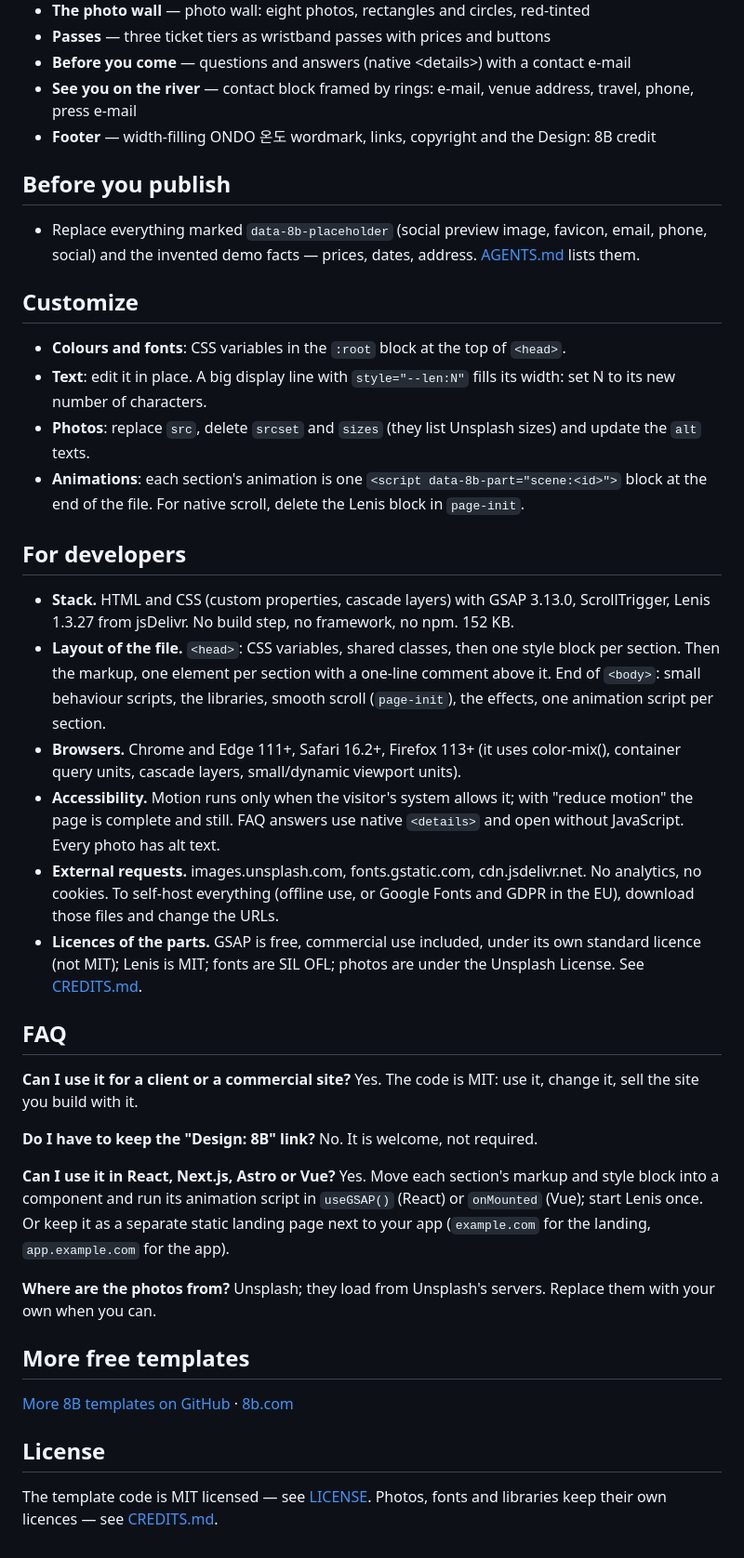
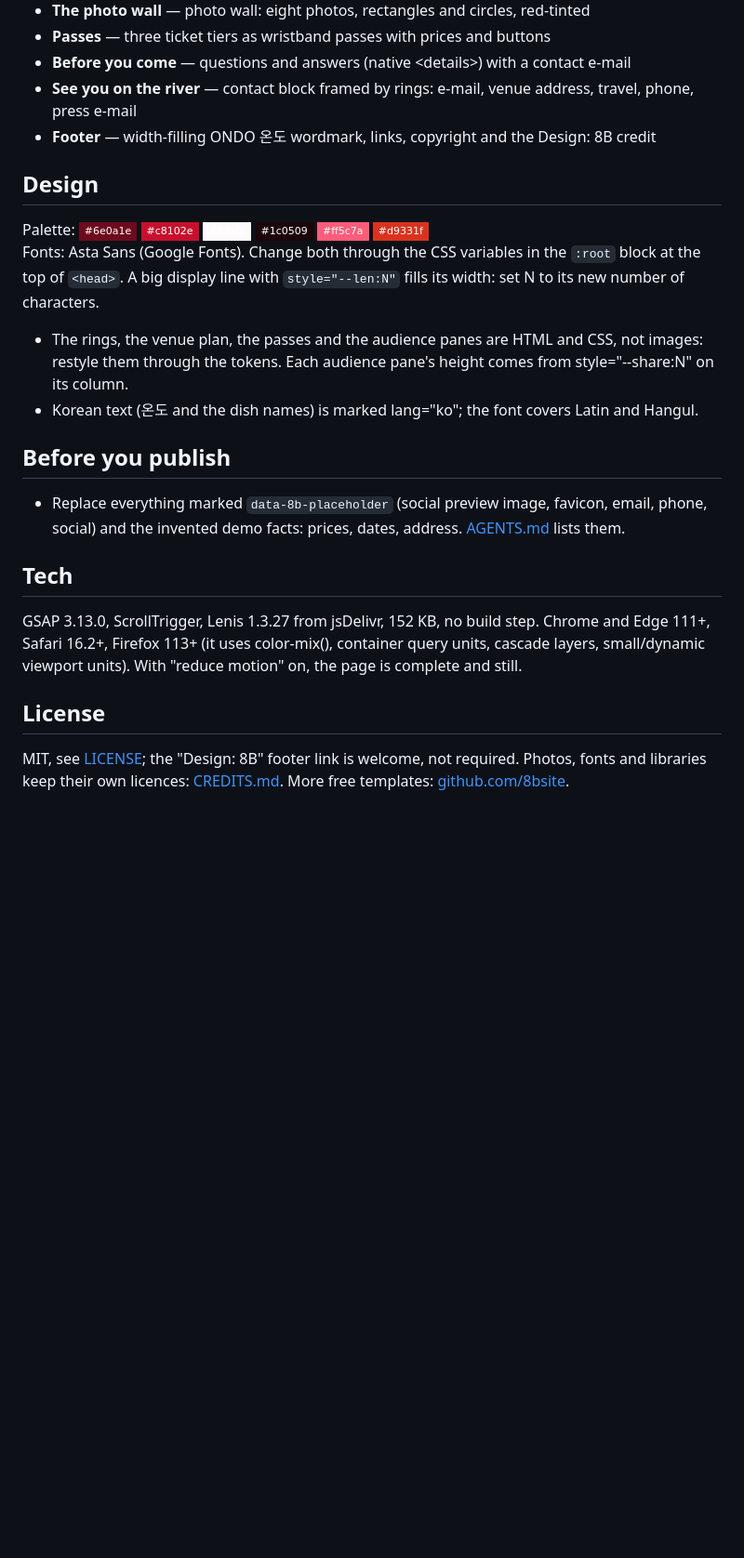
Before and after one commit to 8bsite/event-website-template, a Markdown page: README.md, the part around one of its changes. Shown at 93% size. Rendered like a GitHub page; badges without logos; blank space fills up the shorter version.

Commit message:
README: shorter, with the palette, fonts and notes of this template

```diff
--- a/README.md
+++ b/README.md
@@ -49,40 +49,22 @@ Pick one:
 - **See you on the river** — contact block framed by rings: e-mail, venue address, travel, phone, press e-mail
 - **Footer** — width-filling ONDO 온도 wordmark, links, copyright and the Design: 8B credit
 
+## Design
+
+Palette: ![#6e0a1e](https://img.shields.io/badge/-%236e0a1e-6e0a1e?style=flat-square) ![#c8102e](https://img.shields.io/badge/-%23c8102e-c8102e?style=flat-square) ![#fcfafb](https://img.shields.io/badge/-%23fcfafb-fcfafb?style=flat-square) ![#1c0509](https://img.shields.io/badge/-%231c0509-1c0509?style=flat-square) ![#ff5c7a](https://img.shields.io/badge/-%23ff5c7a-ff5c7a?style=flat-square) ![#d9331f](https://img.shields.io/badge/-%23d9331f-d9331f?style=flat-square)
+Fonts: Asta Sans (Google Fonts). Change both through the CSS variables in the `:root` block at the top of `<head>`. A big display line with `style="--len:N"` fills its width: set N to its new number of characters.
+
+- The rings, the venue plan, the passes and the audience panes are HTML and CSS, not images: restyle them through the tokens. Each audience pane's height comes from style="--share:N" on its column.
+- Korean text (온도 and the dish names) is marked lang="ko"; the font covers Latin and Hangul.
+
 ## Before you publish
 
-- Replace everything marked `data-8b-placeholder` (social preview image, favicon, email, phone, social) and the invented demo facts — prices, dates, address. [AGENTS.md](AGENTS.md) lists them.
+- Replace everything marked `data-8b-placeholder` (social preview image, favicon, email, phone, social) and the invented demo facts: prices, dates, address. [AGENTS.md](AGENTS.md) lists them.
 
-## Customize
+## Tech
 
-- **Colours and fonts**: CSS variables in the `:root` block at the top of `<head>`.
-- **Text**: edit it in place. A big display line with `style="--len:N"` fills its width: set N to its new number of characters.
-- **Photos**: replace `src`, delete `srcset` and `sizes` (they list Unsplash sizes) and update the `alt` texts.
-- **Animations**: each section's animation is one `<script data-8b-part="scene:<id>">` block at the end of the file. For native scroll, delete the Lenis block in `page-init`.
-
-## For developers
-
-- **Stack.** HTML and CSS (custom properties, cascade layers) with GSAP 3.13.0, ScrollTrigger, Lenis 1.3.27 from jsDelivr. No build step, no framework, no npm. 152 KB.
-- **Layout of the file.** `<head>`: CSS variables, shared classes, then one style block per section. Then the markup, one element per section with a one-line comment above it. End of `<body>`: small behaviour scripts, the libraries, smooth scroll (`page-init`), the effects, one animation script per section.
-- **Browsers.** Chrome and Edge 111+, Safari 16.2+, Firefox 113+ (it uses color-mix(), container query units, cascade layers, small/dynamic viewport units).
-- **Accessibility.** Motion runs only when the visitor's system allows it; with "reduce motion" the page is complete and still. FAQ answers use native `<details>` and open without JavaScript. Every photo has alt text.
-- **External requests.** images.unsplash.com, fonts.gstatic.com, cdn.jsdelivr.net. No analytics, no cookies. To self-host everything (offline use, or Google Fonts and GDPR in the EU), download those files and change the URLs.
-- **Licences of the parts.** GSAP is free, commercial use included, under its own standard licence (not MIT); Lenis is MIT; fonts are SIL OFL; photos are under the Unsplash License. See [CREDITS.md](CREDITS.md).
-
-## FAQ
-
-**Can I use it for a client or a commercial site?** Yes. The code is MIT: use it, change it, sell the site you build with it.
-
-**Do I have to keep the "Design: 8B" link?** No. It is welcome, not required.
-
-**Can I use it in React, Next.js, Astro or Vue?** Yes. Move each section's markup and style block into a component and run its animation script in `useGSAP()` (React) or `onMounted` (Vue); start Lenis once. Or keep it as a separate static landing page next to your app (`example.com` for the landing, `app.example.com` for the app).
-
-**Where are the photos from?** Unsplash; they load from Unsplash's servers. Replace them with your own when you can.
-
-## More free templates
-
-[More 8B templates on GitHub](https://github.com/8bsite) · [8b.com](https://8b.com/)
+GSAP 3.13.0, ScrollTrigger, Lenis 1.3.27 from jsDelivr, 152 KB, no build step. Chrome and Edge 111+, Safari 16.2+, Firefox 113+ (it uses color-mix(), container query units, cascade layers, small/dynamic viewport units). With "reduce motion" on, the page is complete and still.
 
 ## License
 
-The template code is MIT licensed — see [LICENSE](LICENSE). Photos, fonts and libraries keep their own licences — see [CREDITS.md](CREDITS.md).
+MIT, see [LICENSE](LICENSE); the "Design: 8B" footer link is welcome, not required. Photos, fonts and libraries keep their own licences: [CREDITS.md](CREDITS.md). More free templates: [github.com/8bsite](https://github.com/8bsite).
```
Also changed, not shown: other parts of README.md (+17 -17 lines).
